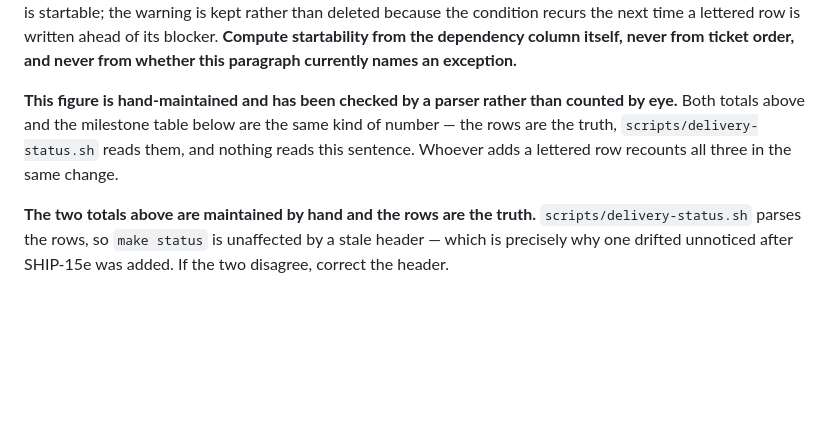
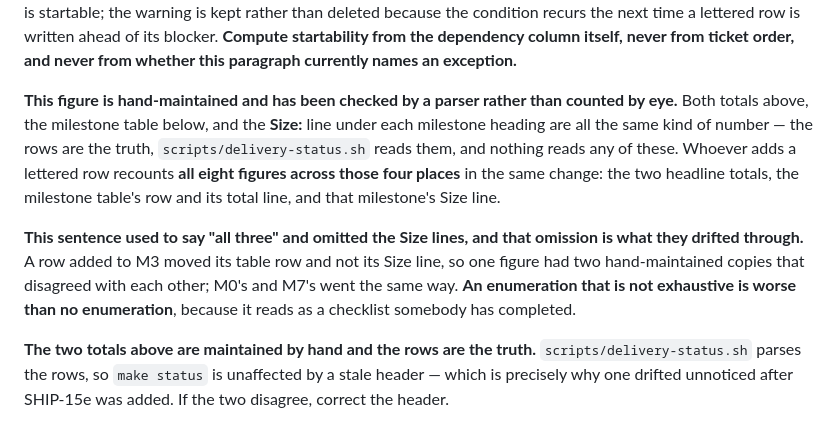
Before and after one commit to DulsaraNethmin/Shipper, a Markdown page: Docs/09-delivery-backlog.md, the part around the change. Rendered like a GitHub page; blank space fills up the shorter version.

Commit message:
SHIP-15aq: name the Size lines among the counts a row moves
The sentence telling the next person what to recount listed the two
headline totals and the milestone table and said "all three". The nine
Size lines are not in it, and they are the copies that drifted furthest
— M3's disagreed with M3's own table row, which had been correct all
along.

An enumeration that is not exhaustive is worse than none. It reads as a
completed checklist, so whoever follows it recounts the three named
figures, sees them agree, and stops. The omission survives every pass
that trusts it, which is three passes so far.

It now names all four places and states how many figures a single new
row moves, so the instruction can be followed to exhaustion rather than
to the end of a list somebody wrote from memory.

Done when: the recount instruction names every hand-maintained figure a
new row moves — verified by enumerating them off the tree (headline
pair, table row, table total, Size line: eight figures in four places
for one added row).

The grep that confirmed the four places found a fifth surface carrying
a count, and it is deliberately not in this commit because it is not a
figure a new row moves: "599 points is a substantial solo build", under
a scope-cutting section, with the elapsed-weeks table above it computed
from the same stale total. The next commit corrects those.

```diff
--- a/Docs/09-delivery-backlog.md
+++ b/Docs/09-delivery-backlog.md
@@ -38,7 +38,9 @@ whenever a row is added rather than left for a later pass to reconcile.
 
 **Every one of the ten points at finished work again, and that is a state this paragraph has now been through in both directions.** The wave-10 reconciliation recorded the first exception in the file's history — `SHIP-65a → SHIP-83a`, where the target was open, so `SHIP-65a` was genuinely not startable and a tool treating forward edges as decorative would have reported it as ready. **SHIP-83a landed in wave 11**, so that edge is satisfied and SHIP-65a is startable; the warning is kept rather than deleted because the condition recurs the next time a lettered row is written ahead of its blocker. **Compute startability from the dependency column itself, never from ticket order, and never from whether this paragraph currently names an exception.**
 
-**This figure is hand-maintained and has been checked by a parser rather than counted by eye.** Both totals above and the milestone table below are the same kind of number — the rows are the truth, `scripts/delivery-status.sh` reads them, and nothing reads this sentence. Whoever adds a lettered row recounts all three in the same change.
+**This figure is hand-maintained and has been checked by a parser rather than counted by eye.** Both totals above, the milestone table below, and the **Size:** line under each milestone heading are all the same kind of number — the rows are the truth, `scripts/delivery-status.sh` reads them, and nothing reads any of these. Whoever adds a lettered row recounts **all eight figures across those four places** in the same change: the two headline totals, the milestone table's row and its total line, and that milestone's Size line.
+
+**This sentence used to say "all three" and omitted the Size lines, and that omission is what they drifted through.** A row added to M3 moved its table row and not its Size line, so one figure had two hand-maintained copies that disagreed with each other; M0's and M7's went the same way. **An enumeration that is not exhaustive is worse than no enumeration**, because it reads as a checklist somebody has completed.
 
 **The two totals above are maintained by hand and the rows are the truth.** `scripts/delivery-status.sh` parses the rows, so `make status` is unaffected by a stale header — which is precisely why one drifted unnoticed after SHIP-15e was added. If the two disagree, correct the header.
 
```
